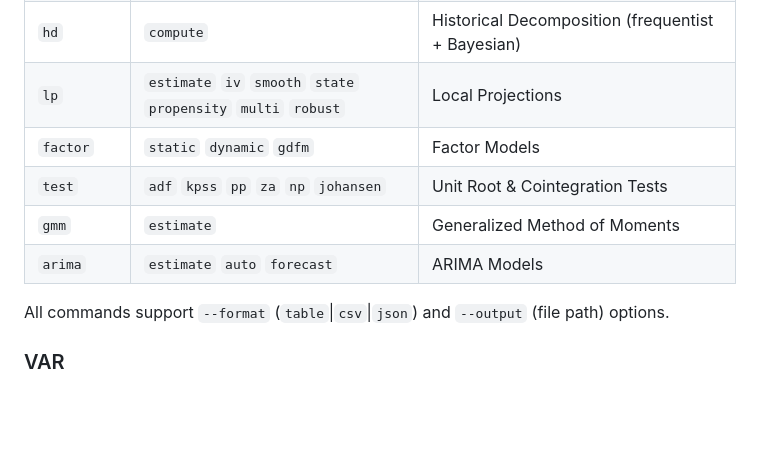
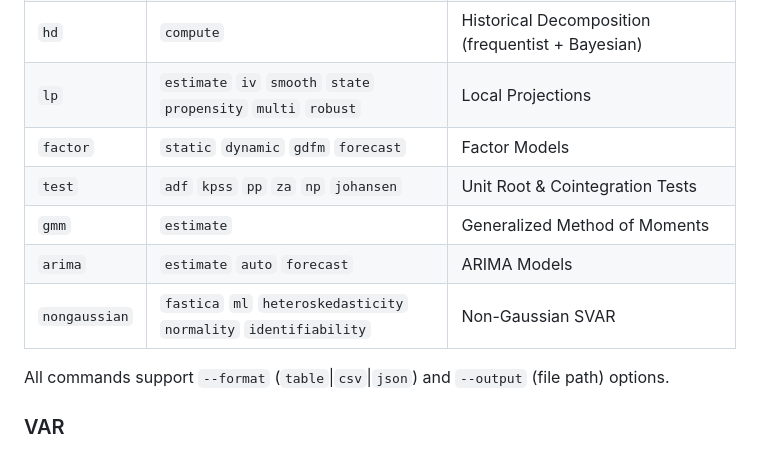
Before and after one commit to chung9207/Friedman-cli, a Markdown page: README.md, the part around one of its changes. Rendered like a GitHub page; blank space fills up the shorter version.

```diff
--- a/README.md
+++ b/README.md
@@ -28,10 +28,11 @@ julia --project bin/friedman [command] [subcommand] [args...] [options...]
 | `fevd`   | `compute` | Forecast Error Variance Decomposition (frequentist + Bayesian) |
 | `hd`     | `compute` | Historical Decomposition (frequentist + Bayesian) |
 | `lp`     | `estimate` `iv` `smooth` `state` `propensity` `multi` `robust` | Local Projections |
-| `factor` | `static` `dynamic` `gdfm` | Factor Models |
+| `factor` | `static` `dynamic` `gdfm` `forecast` | Factor Models |
 | `test`   | `adf` `kpss` `pp` `za` `np` `johansen` | Unit Root & Cointegration Tests |
 | `gmm`    | `estimate` | Generalized Method of Moments |
 | `arima`  | `estimate` `auto` `forecast` | ARIMA Models |
+| `nongaussian` | `fastica` `ml` `heteroskedasticity` `normality` `identifiability` | Non-Gaussian SVAR |
 
 All commands support `--format` (`table`|`csv`|`json`) and `--output` (file path) options.
 
```
Also changed, not shown: other parts of README.md (+41 -0 lines).
